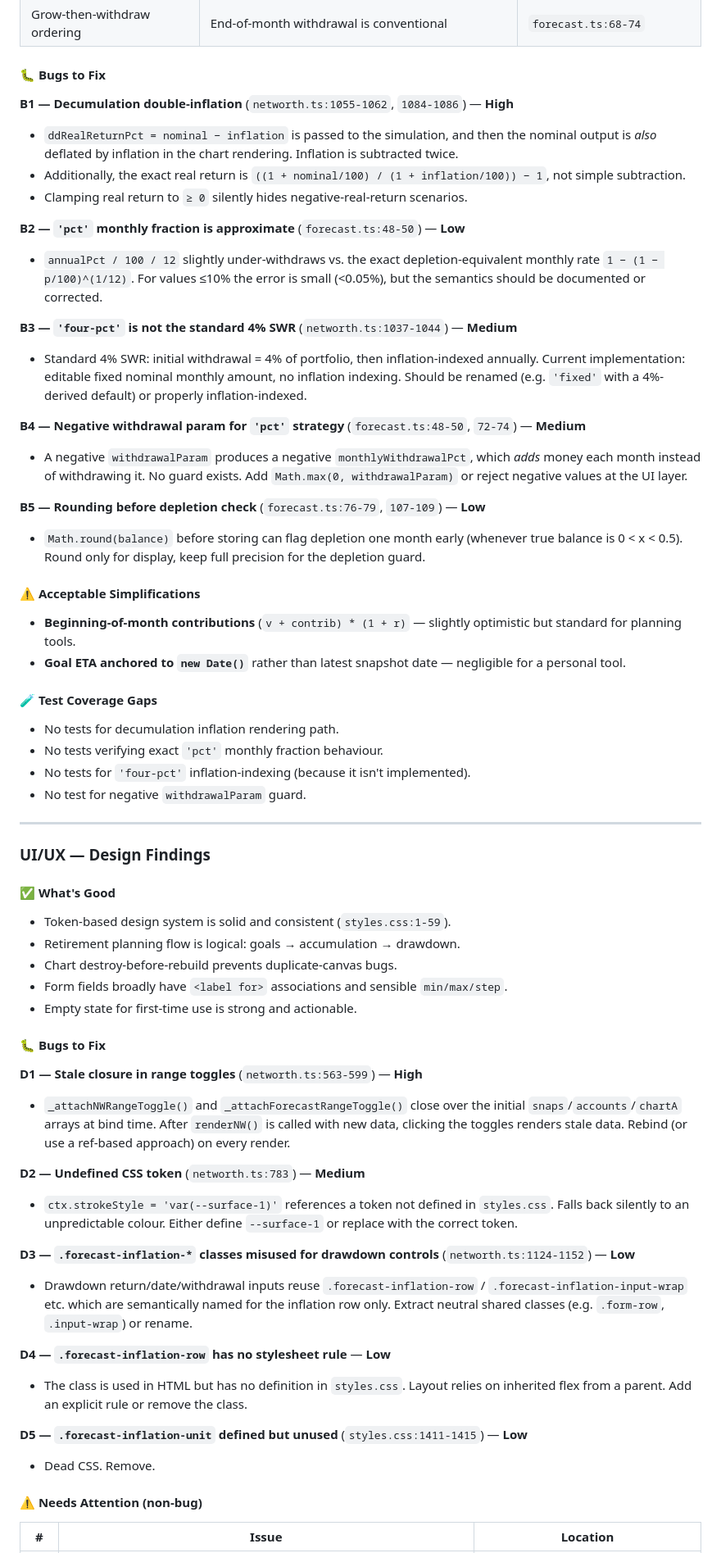
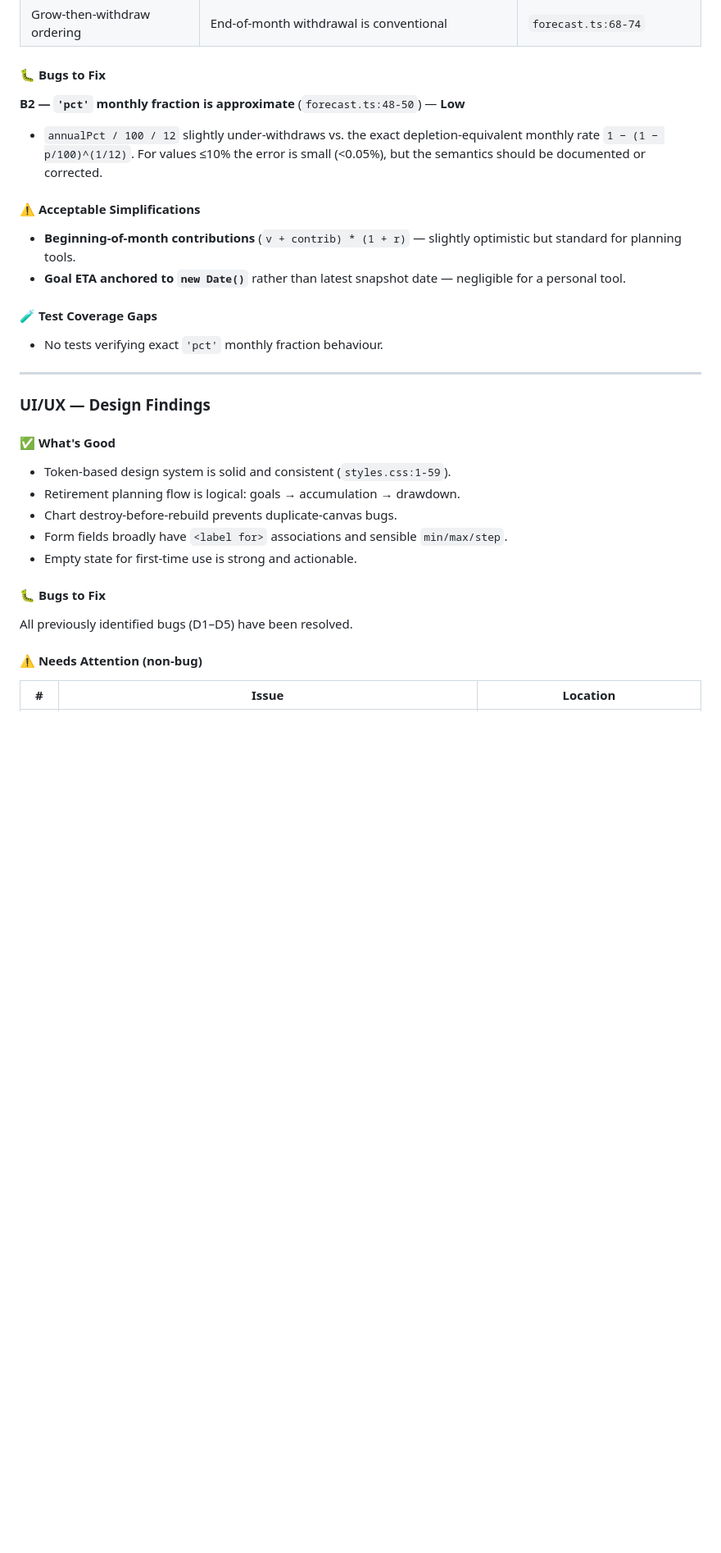
Before and after one commit to ivangonzalezacuna/wealth-tracker, a Markdown page: REVIEW_2026_08.md, the part around one of its changes. Shown at 82% size. GitHub-like rendering; blank space fills up the shorter version.

Commit message:
Review doc: remove resolved items from 2026-08-11 section, keep open items only
Co-authored-by: ivangonzalezacuna <49096359+ivangonzalezacuna@users.noreply.github.com>

```diff
--- a/REVIEW_2026_08.md
+++ b/REVIEW_2026_08.md
@@ -860,27 +859,9 @@ Additional labelling inconsistencies identified for future cleanup:
 
 #### 🐛 Bugs to Fix
 
-**B1 — Decumulation double-inflation** (`networth.ts:1055-1062`, `1084-1086`) — **High**
-
-- `ddRealReturnPct = nominal − inflation` is passed to the simulation, and then the nominal output is _also_ deflated by inflation in the chart rendering. Inflation is subtracted twice.
-- Additionally, the exact real return is `((1 + nominal/100) / (1 + inflation/100)) − 1`, not simple subtraction.
-- Clamping real return to `≥ 0` silently hides negative-real-return scenarios.
-
 **B2 — `'pct'` monthly fraction is approximate** (`forecast.ts:48-50`) — **Low**
 
 - `annualPct / 100 / 12` slightly under-withdraws vs. the exact depletion-equivalent monthly rate `1 − (1 − p/100)^(1/12)`. For values ≤10% the error is small (<0.05%), but the semantics should be documented or corrected.
-
-**B3 — `'four-pct'` is not the standard 4% SWR** (`networth.ts:1037-1044`) — **Medium**
-
-- Standard 4% SWR: initial withdrawal = 4% of portfolio, then inflation-indexed annually. Current implementation: editable fixed nominal monthly amount, no inflation indexing. Should be renamed (e.g. `'fixed'` with a 4%-derived default) or properly inflation-indexed.
-
-**B4 — Negative withdrawal param for `'pct'` strategy** (`forecast.ts:48-50`, `72-74`) — **Medium**
-
-- A negative `withdrawalParam` produces a negative `monthlyWithdrawalPct`, which _adds_ money each month instead of withdrawing it. No guard exists. Add `Math.max(0, withdrawalParam)` or reject negative values at the UI layer.
-
-**B5 — Rounding before depletion check** (`forecast.ts:76-79`, `107-109`) — **Low**
-
-- `Math.round(balance)` before storing can flag depletion one month early (whenever true balance is 0 < x < 0.5). Round only for display, keep full precision for the depletion guard.
 
 #### ⚠️ Acceptable Simplifications
 
@@ -889,10 +870,7 @@ Additional labelling inconsistencies identified for future cleanup:
 
 #### 🧪 Test Coverage Gaps
 
-- No tests for decumulation inflation rendering path.
 - No tests verifying exact `'pct'` monthly fraction behaviour.
-- No tests for `'four-pct'` inflation-indexing (because it isn't implemented).
-- No test for negative `withdrawalParam` guard.
 
 ---
 
@@ -908,25 +886,7 @@ Additional labelling inconsistencies identified for future cleanup:
 
 #### 🐛 Bugs to Fix
 
-**D1 — Stale closure in range toggles** (`networth.ts:563-599`) — **High**
-
-- `_attachNWRangeToggle()` and `_attachForecastRangeToggle()` close over the initial `snaps`/`accounts`/`chartA` arrays at bind time. After `renderNW()` is called with new data, clicking the toggles renders stale data. Rebind (or use a ref-based approach) on every render.
-
-**D2 — Undefined CSS token** (`networth.ts:783`) — **Medium**
-
-- `ctx.strokeStyle = 'var(--surface-1)'` references a token not defined in `styles.css`. Falls back silently to an unpredictable colour. Either define `--surface-1` or replace with the correct token.
-
-**D3 — `.forecast-inflation-*` classes misused for drawdown controls** (`networth.ts:1124-1152`) — **Low**
-
-- Drawdown return/date/withdrawal inputs reuse `.forecast-inflation-row` / `.forecast-inflation-input-wrap` etc. which are semantically named for the inflation row only. Extract neutral shared classes (e.g. `.form-row`, `.input-wrap`) or rename.
-
-**D4 — `.forecast-inflation-row` has no stylesheet rule** — **Low**
-
-- The class is used in HTML but has no definition in `styles.css`. Layout relies on inherited flex from a parent. Add an explicit rule or remove the class.
-
-**D5 — `.forecast-inflation-unit` defined but unused** (`styles.css:1411-1415`) — **Low**
-
-- Dead CSS. Remove.
+All previously identified bugs (D1–D5) have been resolved.
 
 #### ⚠️ Needs Attention (non-bug)
 
```
Also changed, not shown: other parts of REVIEW_2026_08.md (+7 -12 lines).
